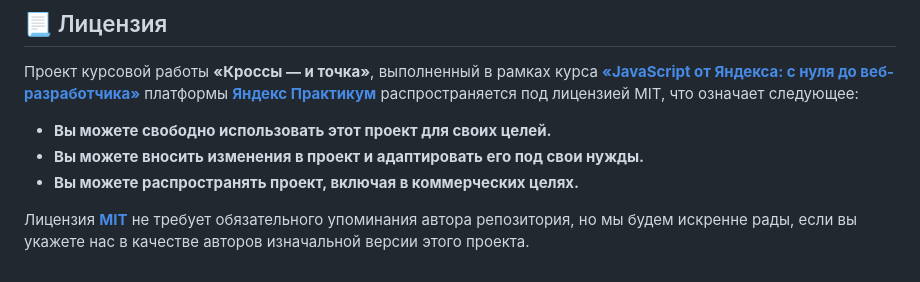
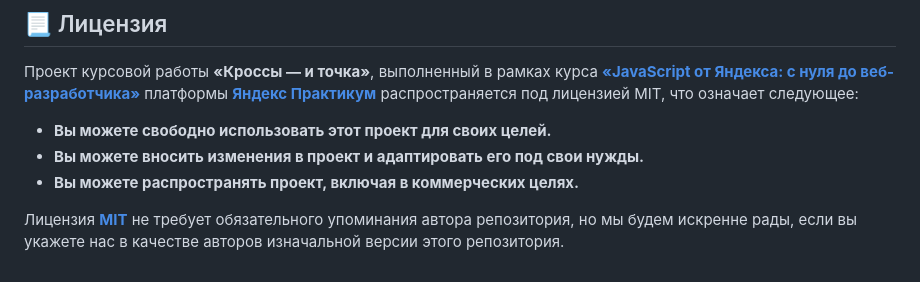
Before and after one commit to lexpearson/crossyy, a Markdown page: README.md, the part around the change. GitHub-like rendering.

Commit message:
Update README.md
Changed the "Licence" clause to prevent conflicts in idea rights.

```diff
--- a/README.md
+++ b/README.md
@@ -39,4 +39,4 @@
 - **Вы можете вносить изменения в проект и адаптировать его под свои нужды.**
 - **Вы можете распространять проект, включая в коммерческих целях.**
 
-Лицензия [**MIT**](/LICENSE) не требует обязательного упоминания автора репозитория, но мы будем искренне рады, если вы укажете нас в качестве авторов изначальной версии этого проекта.
+Лицензия [**MIT**](/LICENSE) не требует обязательного упоминания автора репозитория, но мы будем искренне рады, если вы укажете нас в качестве авторов изначальной версии этого репозитория.
```
